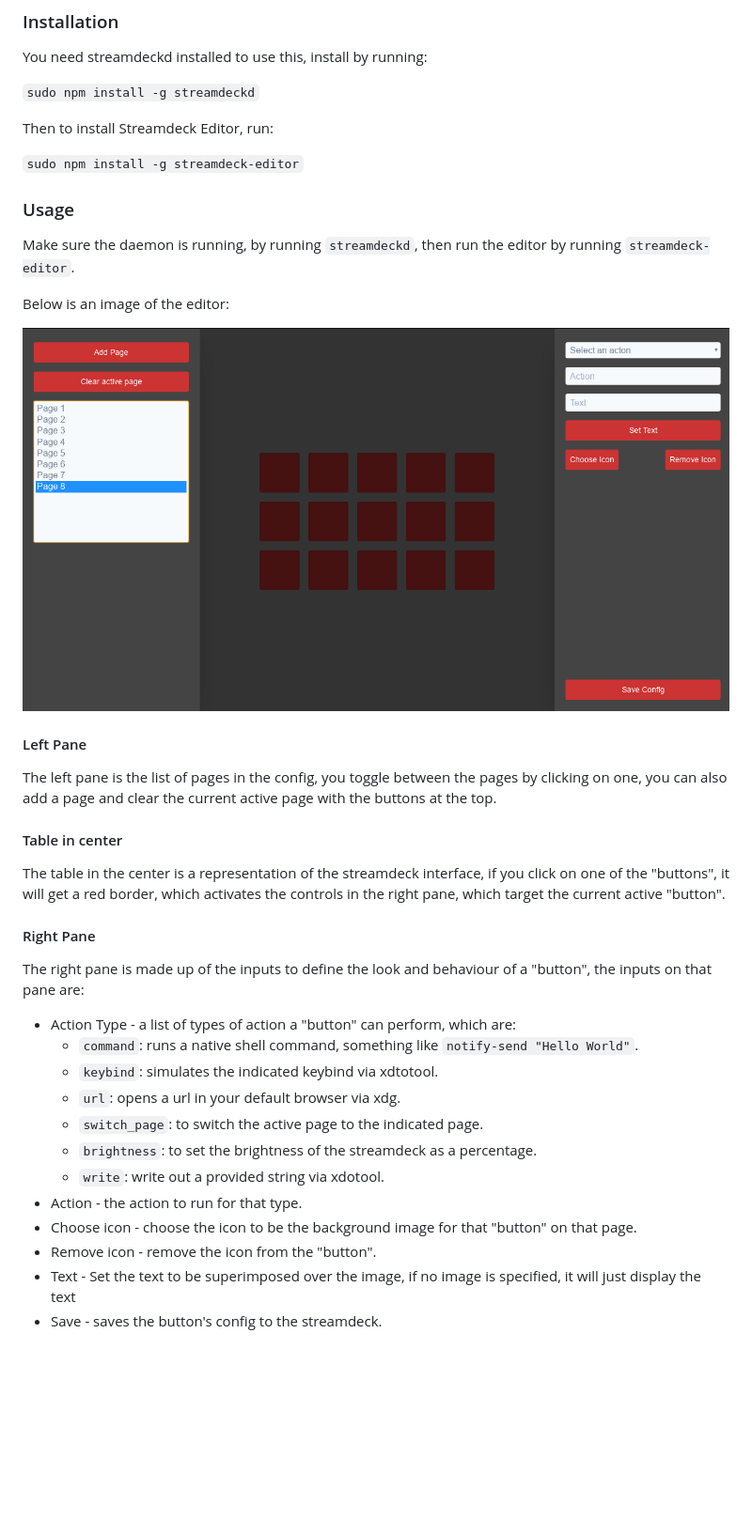
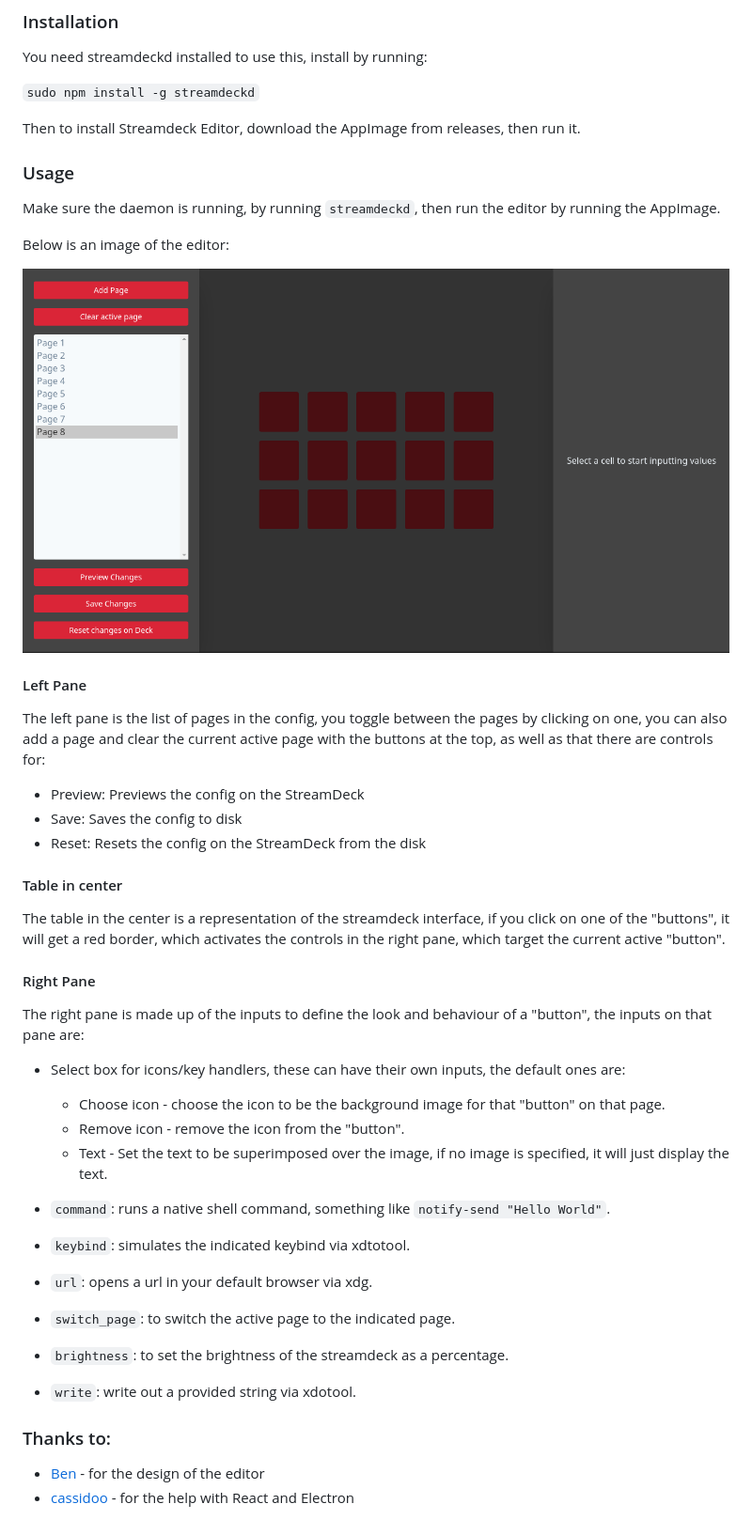
Before and after one commit to The-Jonsey/streamdeck-editor, a Markdown page: README.md, the part around the change. Shown: that part at 94% size. GitHub-like rendering; pictures changed too: docs/editor.png; blank space fills up the shorter version.

```diff
--- a/README.md
+++ b/README.md
@@ -7,13 +7,11 @@ You need streamdeckd installed to use this, install by running:
 
 `sudo npm install -g streamdeckd`
 
-Then to install Streamdeck Editor, run:
-
-`sudo npm install -g streamdeck-editor`
+Then to install Streamdeck Editor, download the AppImage from releases, then run it.
 
 ### Usage
 
-Make sure the daemon is running, by running `streamdeckd`, then run the editor by running `streamdeck-editor`.
+Make sure the daemon is running, by running `streamdeckd`, then run the editor by running the AppImage.
 
 Below is an image of the editor:
 
@@ -22,7 +20,10 @@ Below is an image of the editor:
 #### Left Pane
 
 The left pane is the list of pages in the config, you toggle between the pages by clicking on one,
-you can also add a page and clear the current active page with the buttons at the top.
+you can also add a page and clear the current active page with the buttons at the top, as well as that there are controls for:
+- Preview: Previews the config on the StreamDeck
+- Save: Saves the config to disk
+- Reset: Resets the config on the StreamDeck from the disk
 
 #### Table in center
 
@@ -33,15 +34,22 @@ it will get a red border, which activates the controls in the right pane, which
 
 The right pane is made up of the inputs to define the look and behaviour of a "button", the inputs on that pane are:
 
-- Action Type - a list of types of action a "button" can perform, which are:
-    - `command`: runs a native shell command, something like `notify-send "Hello World"`.
-    - `keybind`: simulates the indicated keybind via xdtotool.
-    - `url`: opens a url in your default browser via xdg.
-    - `switch_page`: to switch the active page to the indicated page.
-    - `brightness`: to set the brightness of the streamdeck as a percentage.
-    - `write`: write out a provided string via xdotool.
-- Action - the action to run for that type.
-- Choose icon - choose the icon to be the background image for that "button" on that page.
-- Remove icon - remove the icon from the "button".
-- Text - Set the text to be superimposed over the image, if no image is specified, it will just display the text
-- Save - saves the button's config to the streamdeck.
+- Select box for icons/key handlers, these can have their own inputs, the default ones are:
+    - Choose icon - choose the icon to be the background image for that "button" on that page.
+    - Remove icon - remove the icon from the "button".
+    - Text - Set the text to be superimposed over the image, if no image is specified, it will just display the text.
+
+
+- `command`: runs a native shell command, something like `notify-send "Hello World"`.
+- `keybind`: simulates the indicated keybind via xdtotool.
+- `url`: opens a url in your default browser via xdg.
+- `switch_page`: to switch the active page to the indicated page.
+- `brightness`: to set the brightness of the streamdeck as a percentage.
+- `write`: write out a provided string via xdotool.
+
+
+
+### Thanks to:
+
+- [Ben](https://www.github.com/UniBen) - for the design of the editor
+- [cassidoo](https://twitter.com/cassidoo) - for the help with React and Electron
```
Also changed, not shown: 2 other files.
